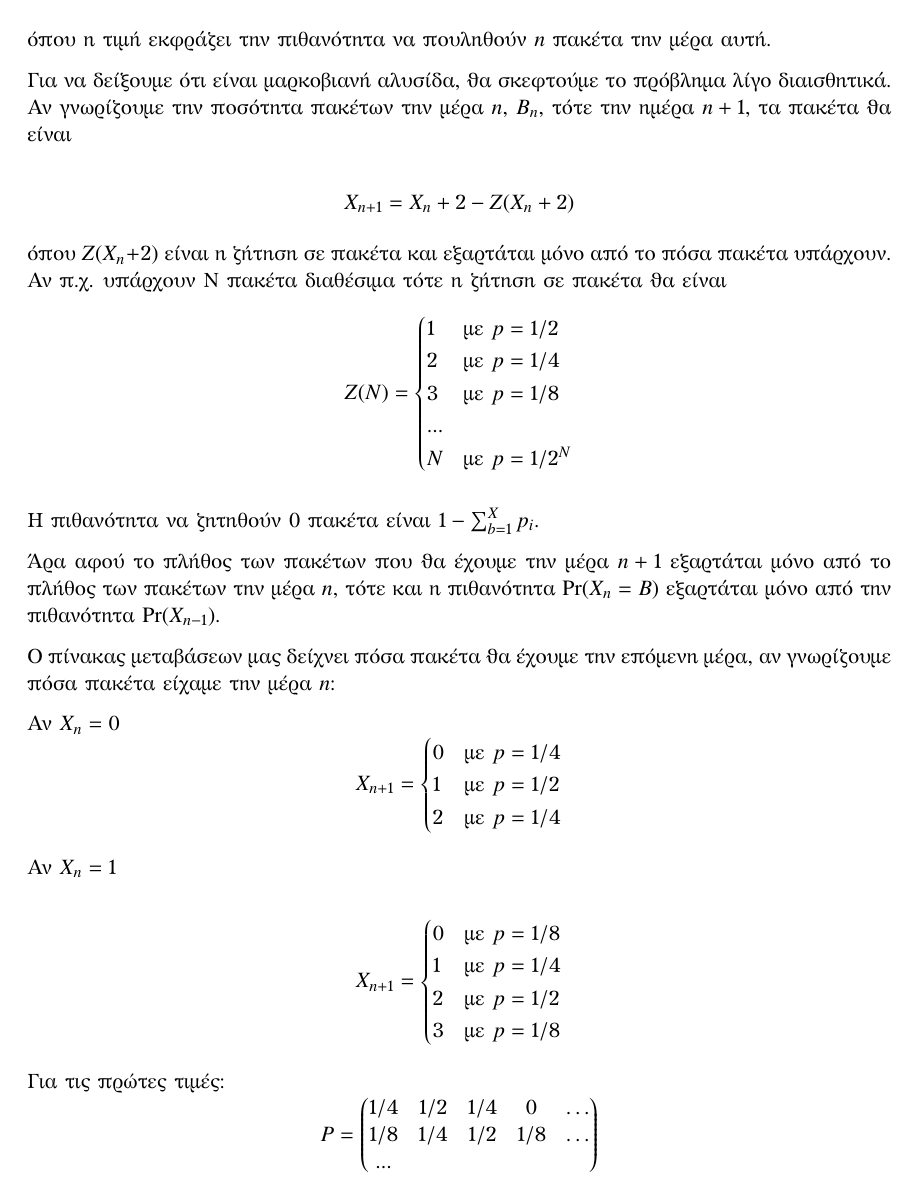
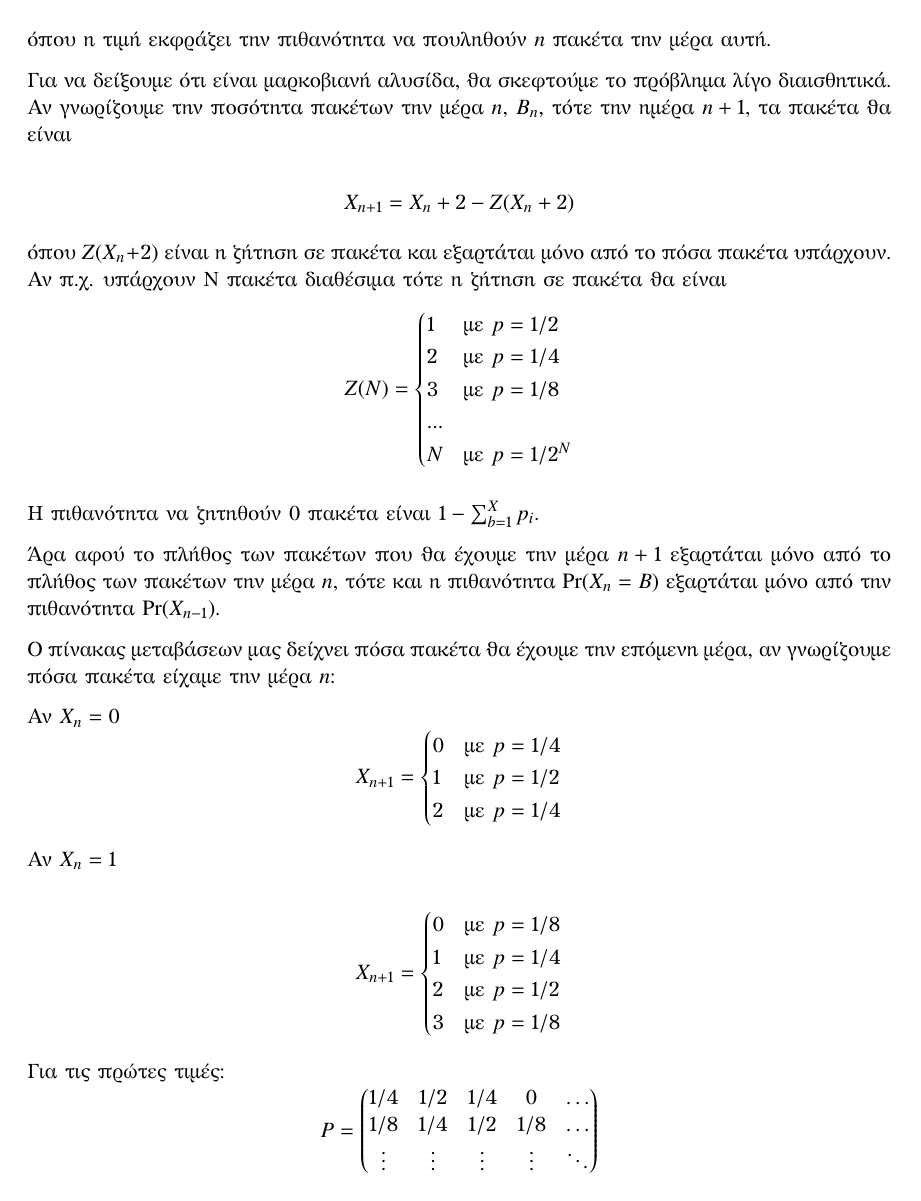
Before and after one commit to LoniasGR/stochastic_processes, a LaTeX document (written1/written1.tex): page 7 of 7. The pictures show the PDF file written1/written1.pdf that the author committed with the source.

Commit message:
Small visual change

```diff
--- a/written1/written1.tex
+++ b/written1/written1.tex
@@ -399,9 +399,9 @@ $$
 \begin{equation*}
     P =
     \begin{pmatrix}
-        1/4 & 1/2 & 1/4 & 0   & \dots \\
-        1/8 & 1/4 & 1/2 & 1/8 & \dots \\
-        ...
+        1/4    & 1/2    & 1/4    & 0      & \dots  \\
+        1/8    & 1/4    & 1/2    & 1/8    & \dots  \\
+        \vdots & \vdots & \vdots & \vdots & \ddots
     \end{pmatrix}
 \end{equation*}
 
```
Also changed, not shown: written1/written1.pdf.
